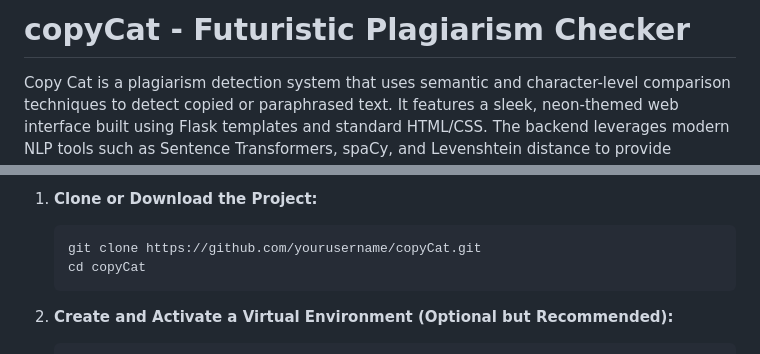
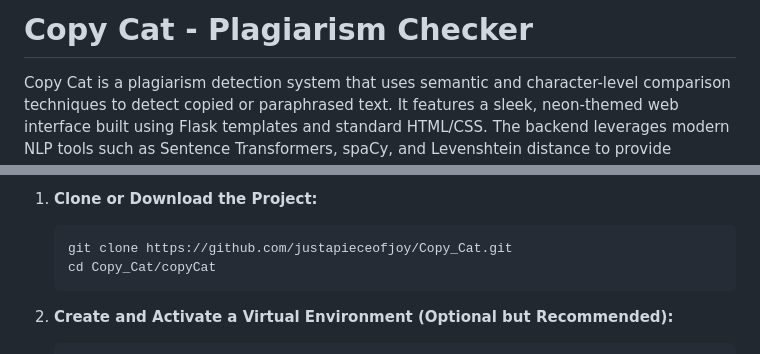
Before and after one commit to justapieceofjoy/Copy_Cat, a Markdown page: README.md, 2 parts joined by grey strips. GitHub-like rendering.

````diff
--- a/README.md
+++ b/README.md
@@ -1,4 +1,4 @@
-# copyCat - Futuristic Plagiarism Checker
+# Copy Cat - Plagiarism Checker
 
 Copy Cat is a plagiarism detection system that uses semantic and character-level comparison techniques to detect copied or paraphrased text. It features a sleek, neon-themed web interface built using Flask templates and standard HTML/CSS. The backend leverages modern NLP tools such as Sentence Transformers, spaCy, and Levenshtein distance to provide detailed similarity metrics and highlight suspected plagiarized segments.
 
@@ -65,8 +65,8 @@ testData/
 1. **Clone or Download the Project:**
 
    ```bash
-   git clone https://github.com/yourusername/copyCat.git
-   cd copyCat
+   git clone https://github.com/justapieceofjoy/Copy_Cat.git
+   cd Copy_Cat/copyCat
    ```
 
 2. **Create and Activate a Virtual Environment (Optional but Recommended):**
````
